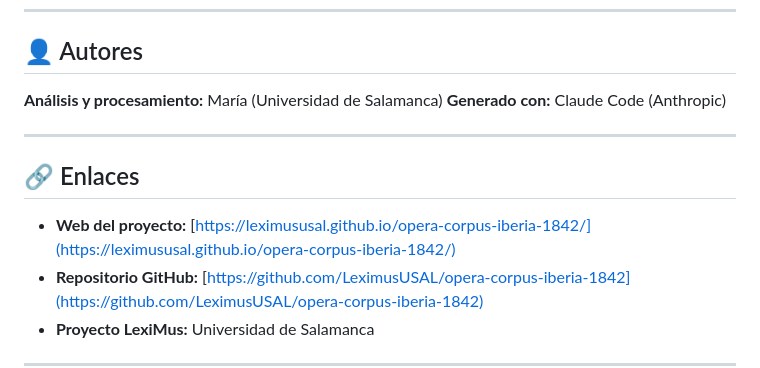
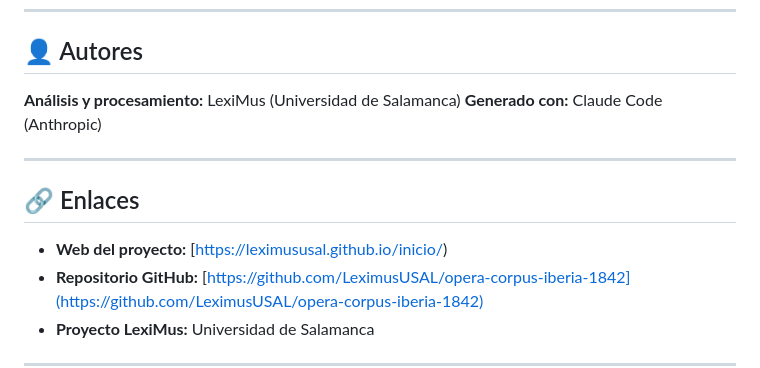
Before and after one commit to LeximusUSAL/opera-corpus-iberia-1842, a Markdown page: README.md, the part around the change. GitHub-like rendering.

```diff
--- a/README.md
+++ b/README.md
@@ -201,14 +201,14 @@ El código de análisis y la web están disponibles para uso académico.
 
 ## 👤 Autores
 
-**Análisis y procesamiento:** María (Universidad de Salamanca)
+**Análisis y procesamiento:** LexiMus (Universidad de Salamanca)
 **Generado con:** Claude Code (Anthropic)
 
 ---
 
 ## 🔗 Enlaces
 
-- **Web del proyecto:** [https://leximususal.github.io/opera-corpus-iberia-1842/](https://leximususal.github.io/opera-corpus-iberia-1842/)
+- **Web del proyecto:** [https://leximususal.github.io/inicio/)
 - **Repositorio GitHub:** [https://github.com/LeximusUSAL/opera-corpus-iberia-1842](https://github.com/LeximusUSAL/opera-corpus-iberia-1842)
 - **Proyecto LexiMus:** Universidad de Salamanca
 
```
